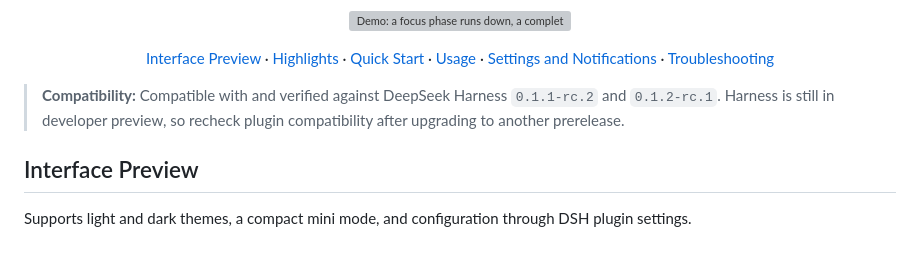
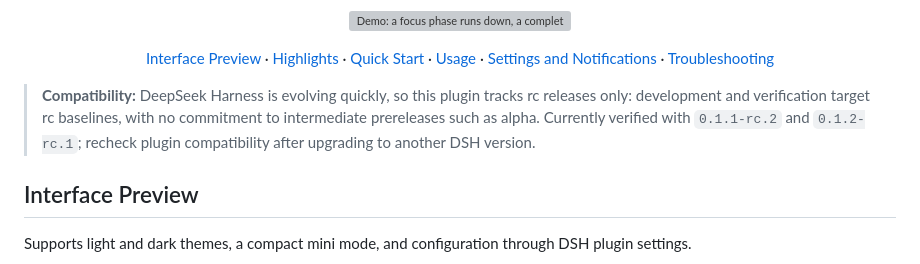
Before and after one commit to causebefore/dsh-pomodoro, a Markdown page: README.md, the part around the change. GitHub-like rendering; grey boxes are pictures that could not be loaded.

Commit message:
docs: 明确仅跟进 DSH rc 版本的支持策略
DSH 迭代迅速，中英 README 兼容性提示统一声明：开发与验证均以
rc 基线为准，不承诺支持 alpha 等中间预发布。

```diff
--- a/README.md
+++ b/README.md
@@ -33,7 +33,7 @@
 
 </div>
 
-> **Compatibility:** Compatible with and verified against DeepSeek Harness `0.1.1-rc.2` and `0.1.2-rc.1`. Harness is still in developer preview, so recheck plugin compatibility after upgrading to another prerelease.
+> **Compatibility:** DeepSeek Harness is evolving quickly, so this plugin tracks rc releases only: development and verification target rc baselines, with no commitment to intermediate prereleases such as alpha. Currently verified with `0.1.1-rc.2` and `0.1.2-rc.1`; recheck plugin compatibility after upgrading to another DSH version.
 
 ## Interface Preview
 
```
Also changed, not shown: README.zh.md (+1 -1 lines).
